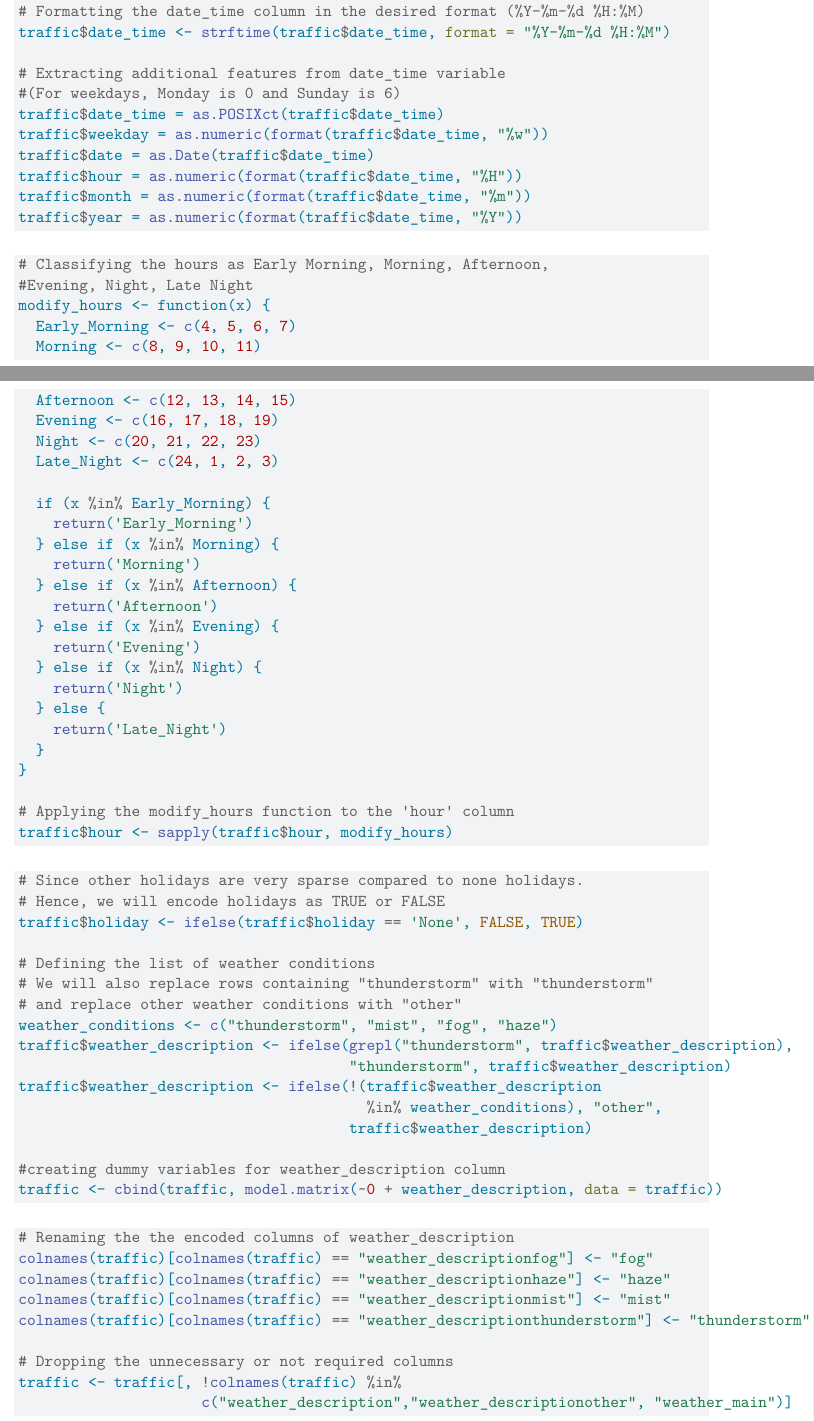
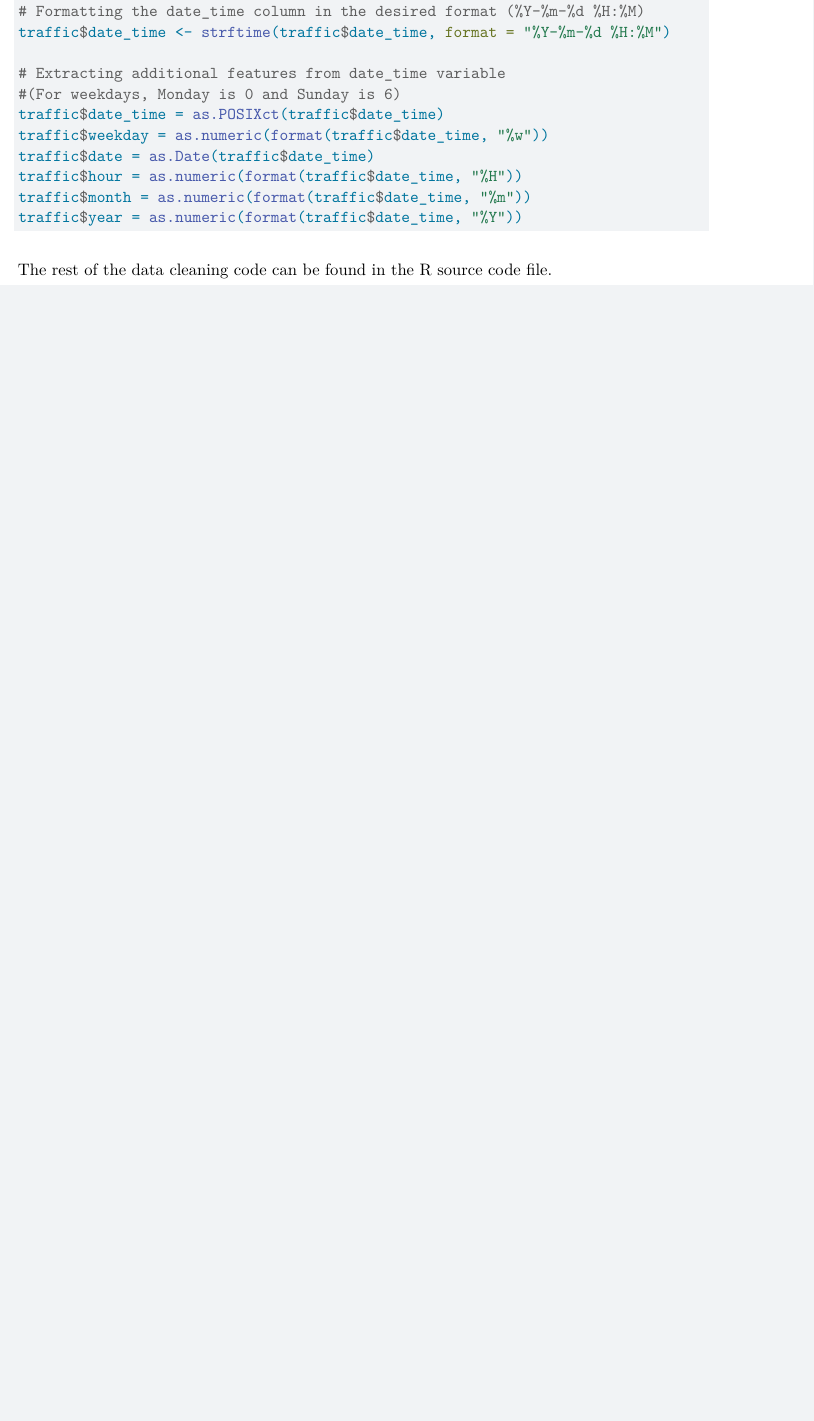
Before and after one commit to a23patel/MATH4322_GroupProject, a Quarto document (MATH4322_Group9_Project.qmd): two parts of pages 3 and 4 of 5 before the commit and part of page 3 of 4 after it, the two joined at a grey line, cut so that both start at the same text, the shorter picture padded with empty space. Rendered offline with R 4.5, knitr and Pandoc in place of Quarto, then LaTeX, with nearby package versions.

Commit message:
Add files via upload

````diff
--- a/MATH4322_Group9_Project.qmd
+++ b/MATH4322_Group9_Project.qmd
@@ -93,68 +93,7 @@ traffic$month = as.numeric(format(traffic$date_time, "%m"))
 traffic$year = as.numeric(format(traffic$date_time, "%Y"))
 ```
 
-
-```{r}
-# Classifying the hours as Early Morning, Morning, Afternoon,
-#Evening, Night, Late Night
-modify_hours <- function(x) {
-  Early_Morning <- c(4, 5, 6, 7)
-  Morning <- c(8, 9, 10, 11)
-  Afternoon <- c(12, 13, 14, 15)
-  Evening <- c(16, 17, 18, 19)
-  Night <- c(20, 21, 22, 23)
-  Late_Night <- c(24, 1, 2, 3)
-
-  if (x %in% Early_Morning) {
-    return('Early_Morning')
-  } else if (x %in% Morning) {
-    return('Morning')
-  } else if (x %in% Afternoon) {
-    return('Afternoon')
-  } else if (x %in% Evening) {
-    return('Evening')
-  } else if (x %in% Night) {
-    return('Night')
-  } else {
-    return('Late_Night')
-  }
-}
-
-# Applying the modify_hours function to the 'hour' column
-traffic$hour <- sapply(traffic$hour, modify_hours)
-```
-
-
-```{r}
-# Since other holidays are very sparse compared to none holidays.
-# Hence, we will encode holidays as TRUE or FALSE
-traffic$holiday <- ifelse(traffic$holiday == 'None', FALSE, TRUE)
-
-# Defining the list of weather conditions
-# We will also replace rows containing "thunderstorm" with "thunderstorm"
-# and replace other weather conditions with "other"
-weather_conditions <- c("thunderstorm", "mist", "fog", "haze")
-traffic$weather_description <- ifelse(grepl("thunderstorm", traffic$weather_description),
-                                      "thunderstorm", traffic$weather_description)
-traffic$weather_description <- ifelse(!(traffic$weather_description
-                                        %in% weather_conditions), "other",
-                                      traffic$weather_description)
-
-#creating dummy variables for weather_description column
-traffic <- cbind(traffic, model.matrix(~0 + weather_description, data = traffic))
-```
-
-```{r}
-# Renaming the the encoded columns of weather_description
-colnames(traffic)[colnames(traffic) == "weather_descriptionfog"] <- "fog"
-colnames(traffic)[colnames(traffic) == "weather_descriptionhaze"] <- "haze"
-colnames(traffic)[colnames(traffic) == "weather_descriptionmist"] <- "mist"
-colnames(traffic)[colnames(traffic) == "weather_descriptionthunderstorm"] <- "thunderstorm"
-
-# Dropping the unnecessary or not required columns
-traffic <- traffic[, !colnames(traffic) %in%
-                     c("weather_description","weather_descriptionother", "weather_main")]
-```
+The rest of the data cleaning code can be found in the R source code file.
 
 ```{r}
 # Separating "rain_1h" into different categories (light, moderate, heavy)
````
Also changed, not shown: MATH4322_Group9_Project.qmd (2 more changed lines).
